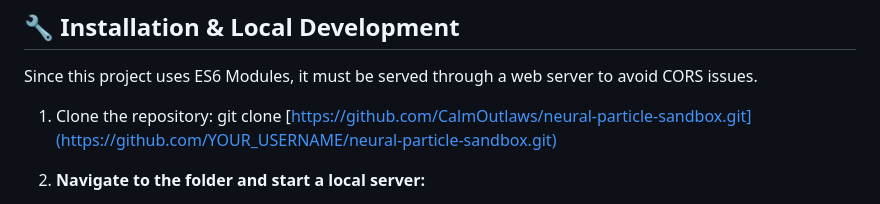
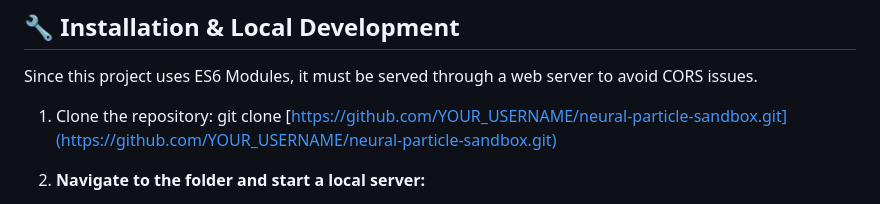
Before and after one commit to CalmOutlaws/neural-particle-sandbox, a Markdown page: README.md, the part around the change. GitHub-like rendering.

Commit message:
Fixed username issue in readme.md fi

```diff
--- a/README.md
+++ b/README.md
@@ -64,7 +64,7 @@ particle-sandbox/
 Since this project uses ES6 Modules, it must be served through a web server to avoid CORS issues.
 
 1. Clone the repository:
-    git clone [https://github.com/CalmOutlaws/neural-particle-sandbox.git](https://github.com/YOUR_USERNAME/neural-particle-sandbox.git)
+    git clone [https://github.com/YOUR_USERNAME/neural-particle-sandbox.git](https://github.com/YOUR_USERNAME/neural-particle-sandbox.git)
 
 2. **Navigate to the folder and start a local server:**
    - **VS Code:** Use the [Live Server](https://marketplace.visualstudio.com/items?itemName=ritwickdey.LiveServer)      extension.
```
